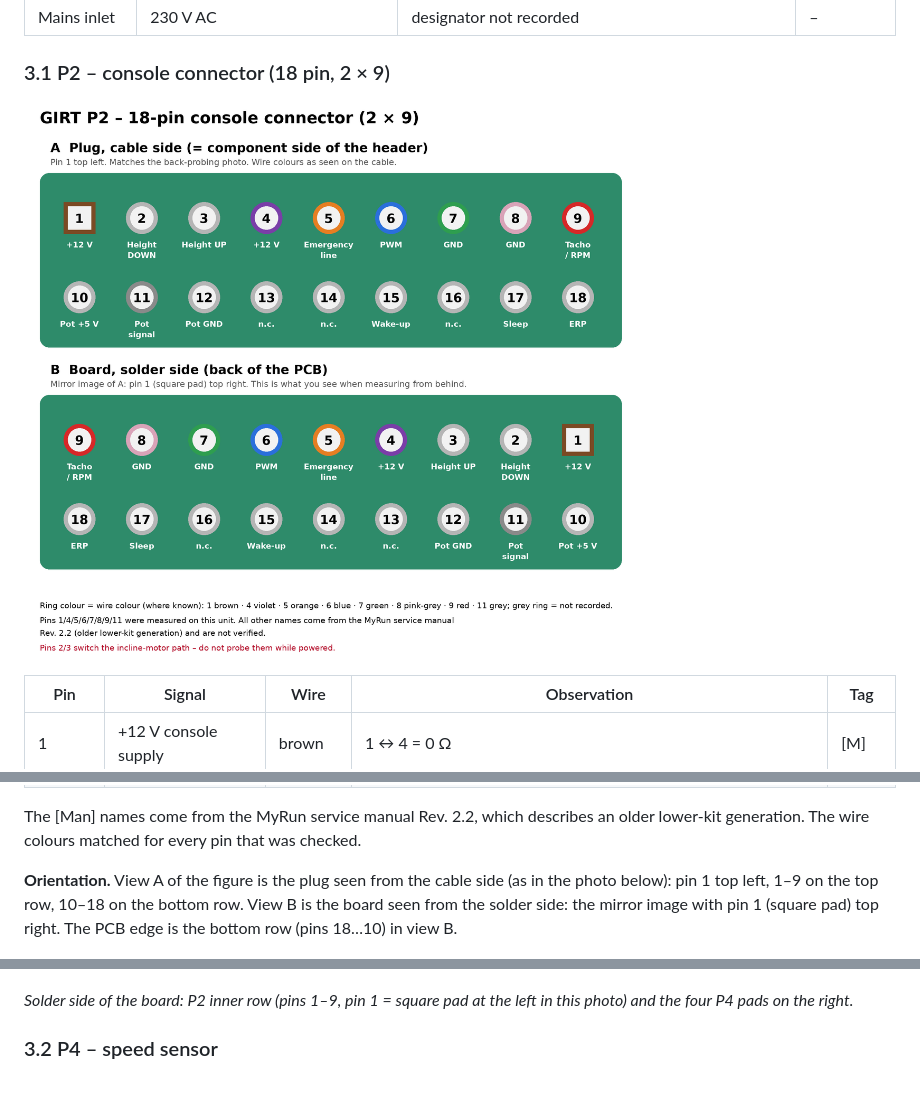
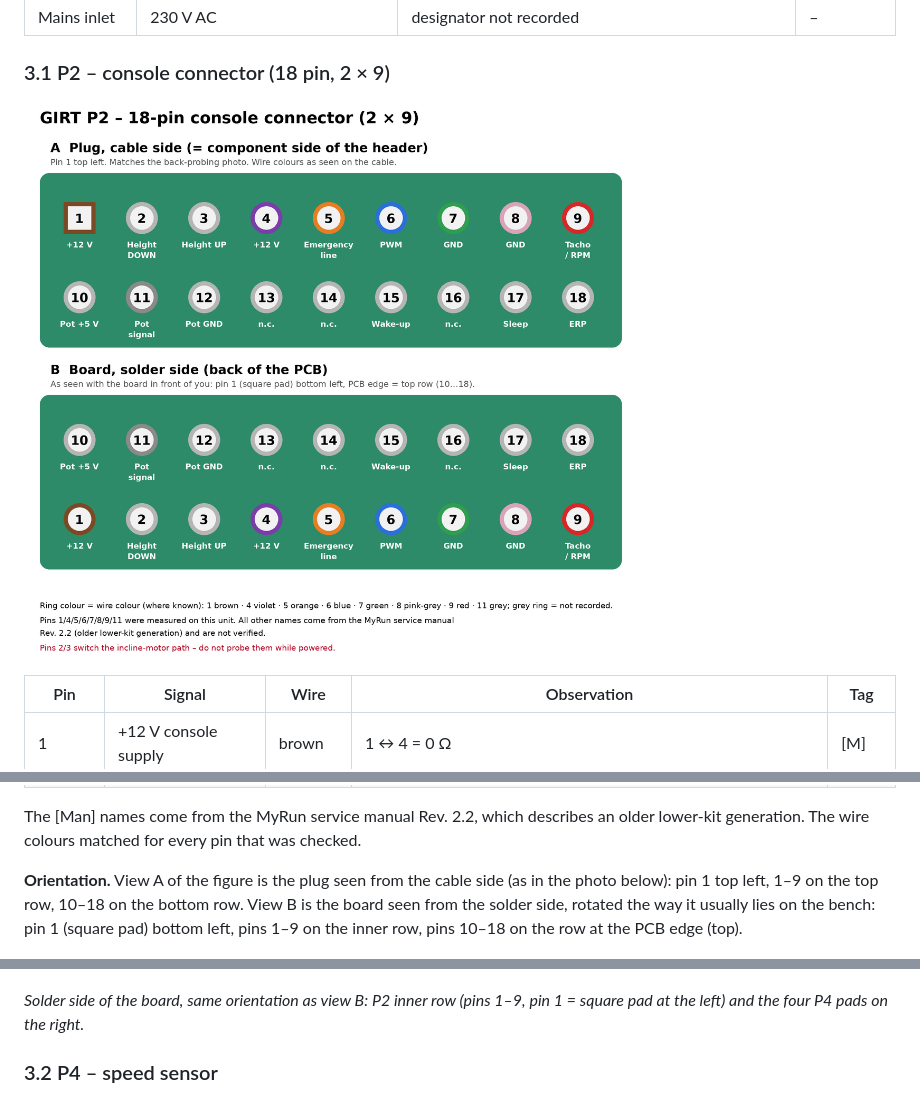
Before and after one commit to kmoellenhoff/myrun_diagnostics, a Markdown page: docs/HARDWARE.md, 3 parts joined by grey strips. GitHub-like rendering; pictures changed too: docs/img/p2_pinout.png.

Commit message:
docs: P2 solder-side view rotated to bench orientation (pin 1 bottom left); add disclaimer
Co-Authored-By: Claude Sonnet 5.5 <noreply@anthropic.com>
Claude-Session: https://claude.ai/code/session_01PCWMsMLh1QUFQHXCMiZTdR

```diff
--- a/docs/HARDWARE.md
+++ b/docs/HARDWARE.md
@@ -75,7 +75,7 @@ All connectors sit on the board edge on the solder side of the PCB. The edge col
 
 The [Man] names come from the MyRun service manual Rev. 2.2, which describes an older lower-kit generation. The wire colours matched for every pin that was checked.
 
-**Orientation.** View A of the figure is the plug seen from the cable side (as in the photo below): pin 1 top left, 1–9 on the top row, 10–18 on the bottom row. View B is the board seen from the solder side: the mirror image with pin 1 (square pad) top right. The PCB edge is the bottom row (pins 18…10) in view B.
+**Orientation.** View A of the figure is the plug seen from the cable side (as in the photo below): pin 1 top left, 1–9 on the top row, 10–18 on the bottom row. View B is the board seen from the solder side, rotated the way it usually lies on the bench: pin 1 (square pad) bottom left, pins 1–9 on the inner row, pins 10–18 on the row at the PCB edge (top).
 
 ![P2 plug, cable side](img/p2_plug_photo.jpg)
 
@@ -83,7 +83,7 @@ The [Man] names come from the MyRun service manual Rev. 2.2, which describes an
 
 ![P2 and P4 on the solder side](img/p2_p4_solder_side.jpg)
 
-*Solder side of the board: P2 inner row (pins 1–9, pin 1 = square pad at the left in this photo) and the four P4 pads on the right.*
+*Solder side of the board, same orientation as view B: P2 inner row (pins 1–9, pin 1 = square pad at the left) and the four P4 pads on the right.*
 
 ### 3.2 P4 – speed sensor
 
```
Also changed, not shown: other parts of docs/HARDWARE.md (+4 -0 lines), 1 other file.
